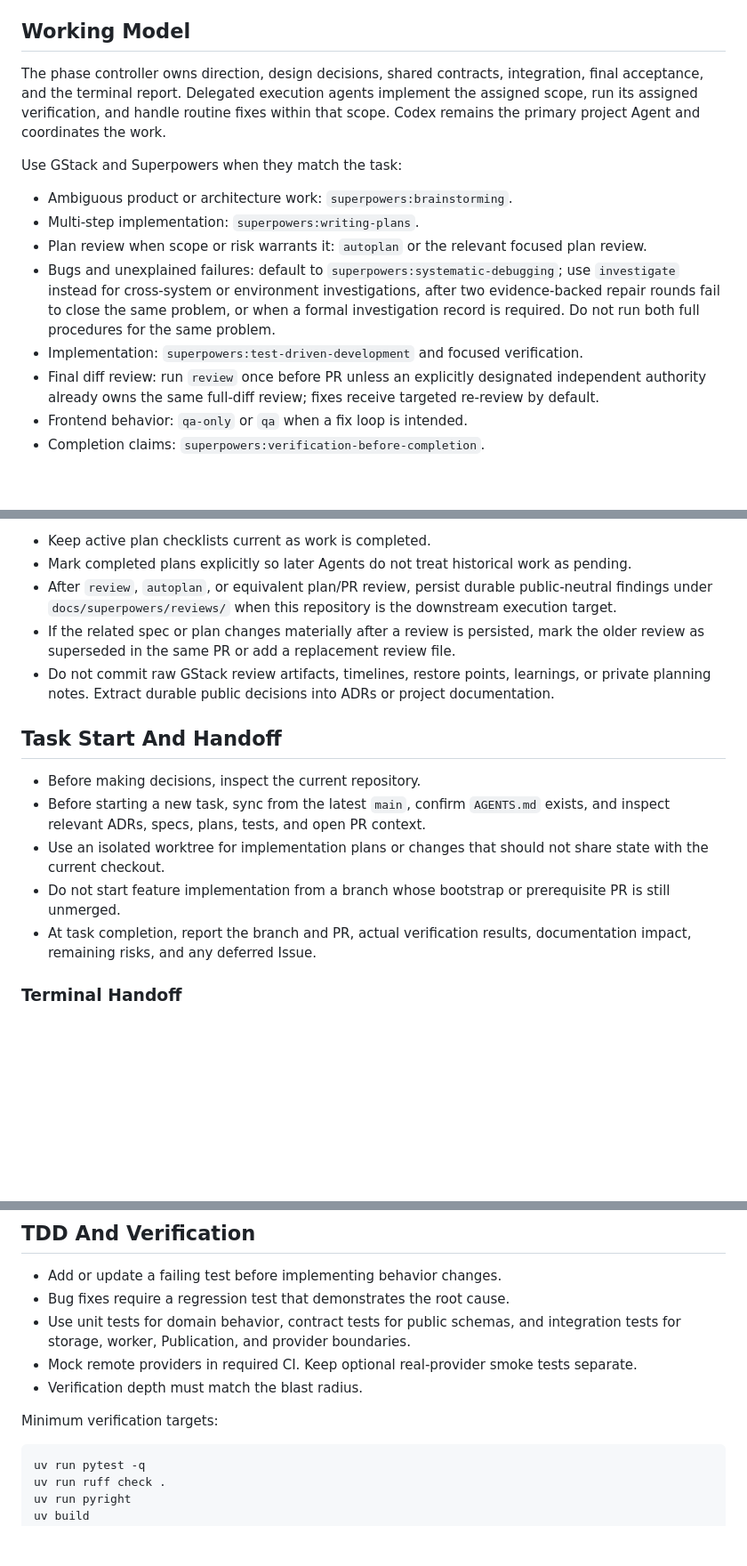
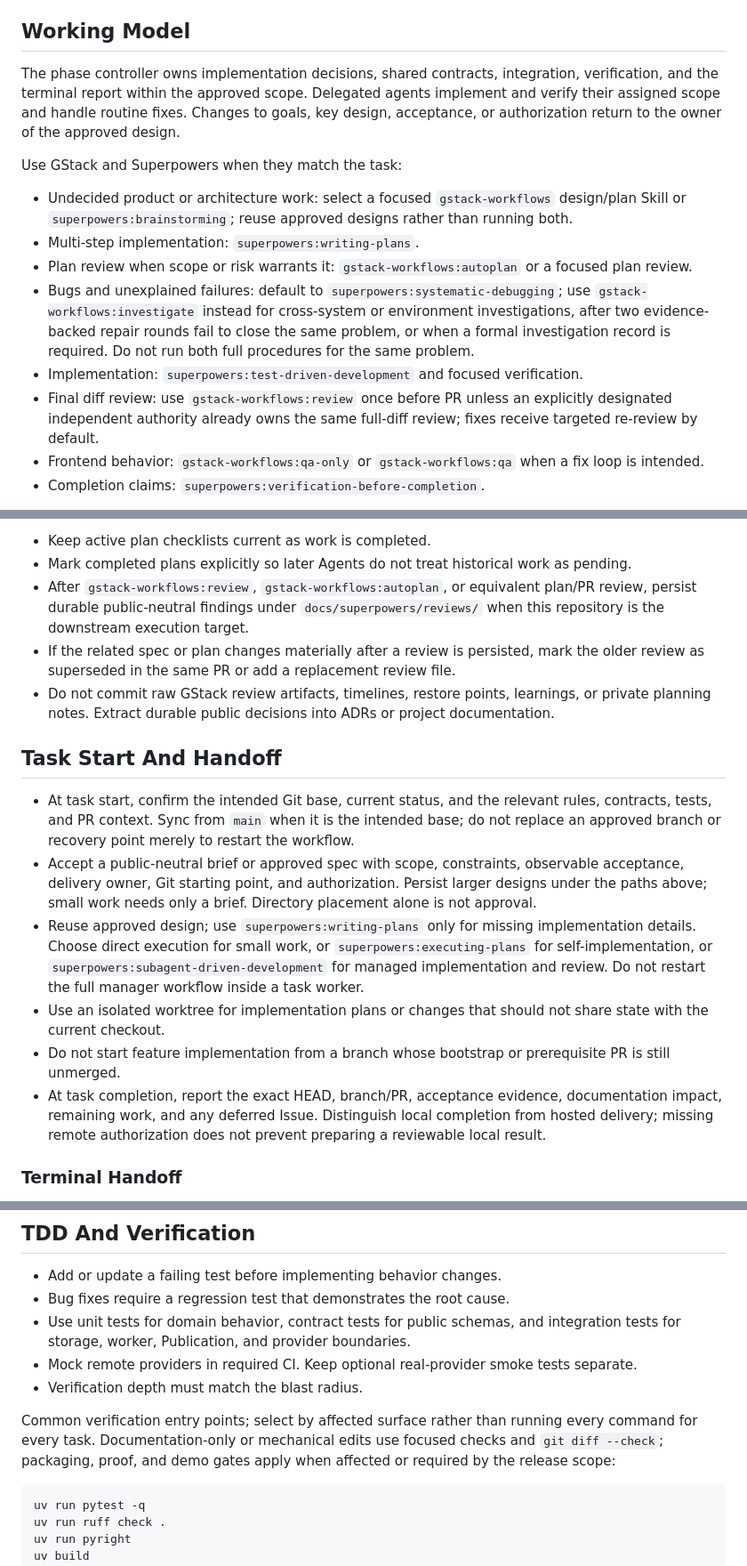
Before and after one commit to iTao-AI/multimodal-knowledge-engine, a Markdown page: AGENTS.md, 3 parts joined by grey strips. Shown at 89% size. Rendered like a GitHub page; blank space fills up the shorter version.

Commit message:
docs: align approved design handoff and scoped execution

````diff
--- a/AGENTS.md
+++ b/AGENTS.md
@@ -77,17 +78,21 @@ Changing any constraint above requires an ADR in the same PR.
 
 ## Working Model
 
-The phase controller owns direction, design decisions, shared contracts, integration, final acceptance, and the terminal report. Delegated execution agents implement the assigned scope, run its assigned verification, and handle routine fixes within that scope. Codex remains the primary project Agent and coordinates the work.
+The phase controller owns implementation decisions, shared contracts, integration, verification,
+and the terminal report within the approved scope. Delegated agents implement and verify their
+assigned scope and handle routine fixes. Changes to goals, key design, acceptance, or authorization
+return to the owner of the approved design.
 
 Use GStack and Superpowers when they match the task:
 
-- Ambiguous product or architecture work: `superpowers:brainstorming`.
+- Undecided product or architecture work: select a focused `gstack-workflows` design/plan Skill or
+  `superpowers:brainstorming`; reuse approved designs rather than running both.
 - Multi-step implementation: `superpowers:writing-plans`.
-- Plan review when scope or risk warrants it: `autoplan` or the relevant focused plan review.
-- Bugs and unexplained failures: default to `superpowers:systematic-debugging`; use `investigate` instead for cross-system or environment investigations, after two evidence-backed repair rounds fail to close the same problem, or when a formal investigation record is required. Do not run both full procedures for the same problem.
+- Plan review when scope or risk warrants it: `gstack-workflows:autoplan` or a focused plan review.
+- Bugs and unexplained failures: default to `superpowers:systematic-debugging`; use `gstack-workflows:investigate` instead for cross-system or environment investigations, after two evidence-backed repair rounds fail to close the same problem, or when a formal investigation record is required. Do not run both full procedures for the same problem.
 - Implementation: `superpowers:test-driven-development` and focused verification.
-- Final diff review: run `review` once before PR unless an explicitly designated independent authority already owns the same full-diff review; fixes receive targeted re-review by default.
-- Frontend behavior: `qa-only` or `qa` when a fix loop is intended.
+- Final diff review: use `gstack-workflows:review` once before PR unless an explicitly designated independent authority already owns the same full-diff review; fixes receive targeted re-review by default.
+- Frontend behavior: `gstack-workflows:qa-only` or `gstack-workflows:qa` when a fix loop is intended.
 - Completion claims: `superpowers:verification-before-completion`.
 
 Do not require a second-model review for every change. Recommend an independent second view only for major architecture decisions, high-risk cross-module changes, important milestones, or unresolved uncertainty.
@@ -134,7 +139,7 @@ Superpowers specs and plans are implementation history. Long-lived architecture
 
 - Keep active plan checklists current as work is completed.
 - Mark completed plans explicitly so later Agents do not treat historical work as pending.
-- After `review`, `autoplan`, or equivalent plan/PR review, persist durable
+- After `gstack-workflows:review`, `gstack-workflows:autoplan`, or equivalent plan/PR review, persist durable
   public-neutral findings under `docs/superpowers/reviews/` when this repository is the downstream
   execution target.
 - If the related spec or plan changes materially after a review is persisted, mark the older review
@@ -143,11 +148,21 @@ Superpowers specs and plans are implementation history. Long-lived architecture
 
 ## Task Start And Handoff
 
-- Before making decisions, inspect the current repository.
-- Before starting a new task, sync from the latest `main`, confirm `AGENTS.md` exists, and inspect relevant ADRs, specs, plans, tests, and open PR context.
+- At task start, confirm the intended Git base, current status, and the relevant rules, contracts,
+  tests, and PR context. Sync from `main` when it is the intended base; do not replace an approved
+  branch or recovery point merely to restart the workflow.
+- Accept a public-neutral brief or approved spec with scope, constraints, observable acceptance,
+  delivery owner, Git starting point, and authorization. Persist larger designs under the paths
+  above; small work needs only a brief. Directory placement alone is not approval.
+- Reuse approved design; use `superpowers:writing-plans` only for missing implementation details.
+  Choose direct execution for small work, or `superpowers:executing-plans` for self-implementation,
+  or `superpowers:subagent-driven-development` for managed implementation and review. Do not
+  restart the full manager workflow inside a task worker.
 - Use an isolated worktree for implementation plans or changes that should not share state with the current checkout.
 - Do not start feature implementation from a branch whose bootstrap or prerequisite PR is still unmerged.
-- At task completion, report the branch and PR, actual verification results, documentation impact, remaining risks, and any deferred Issue.
+- At task completion, report the exact HEAD, branch/PR, acceptance evidence, documentation impact,
+  remaining work, and any deferred Issue. Distinguish local completion from hosted delivery;
+  missing remote authorization does not prevent preparing a reviewable local result.
 
 ### Terminal Handoff
 
@@ -167,7 +182,9 @@ Superpowers specs and plans are implementation history. Long-lived architecture
 - Mock remote providers in required CI. Keep optional real-provider smoke tests separate.
 - Verification depth must match the blast radius.
 
-Minimum verification targets:
+Common verification entry points; select by affected surface rather than running every command
+for every task. Documentation-only or mechanical edits use focused checks and `git diff --check`;
+packaging, proof, and demo gates apply when affected or required by the release scope:
 
 ```bash
 uv run pytest -q
````
Also changed, not shown: other parts of AGENTS.md (+3 -2 lines), docs/how-to/contribute.md (+8 -4 lines).
